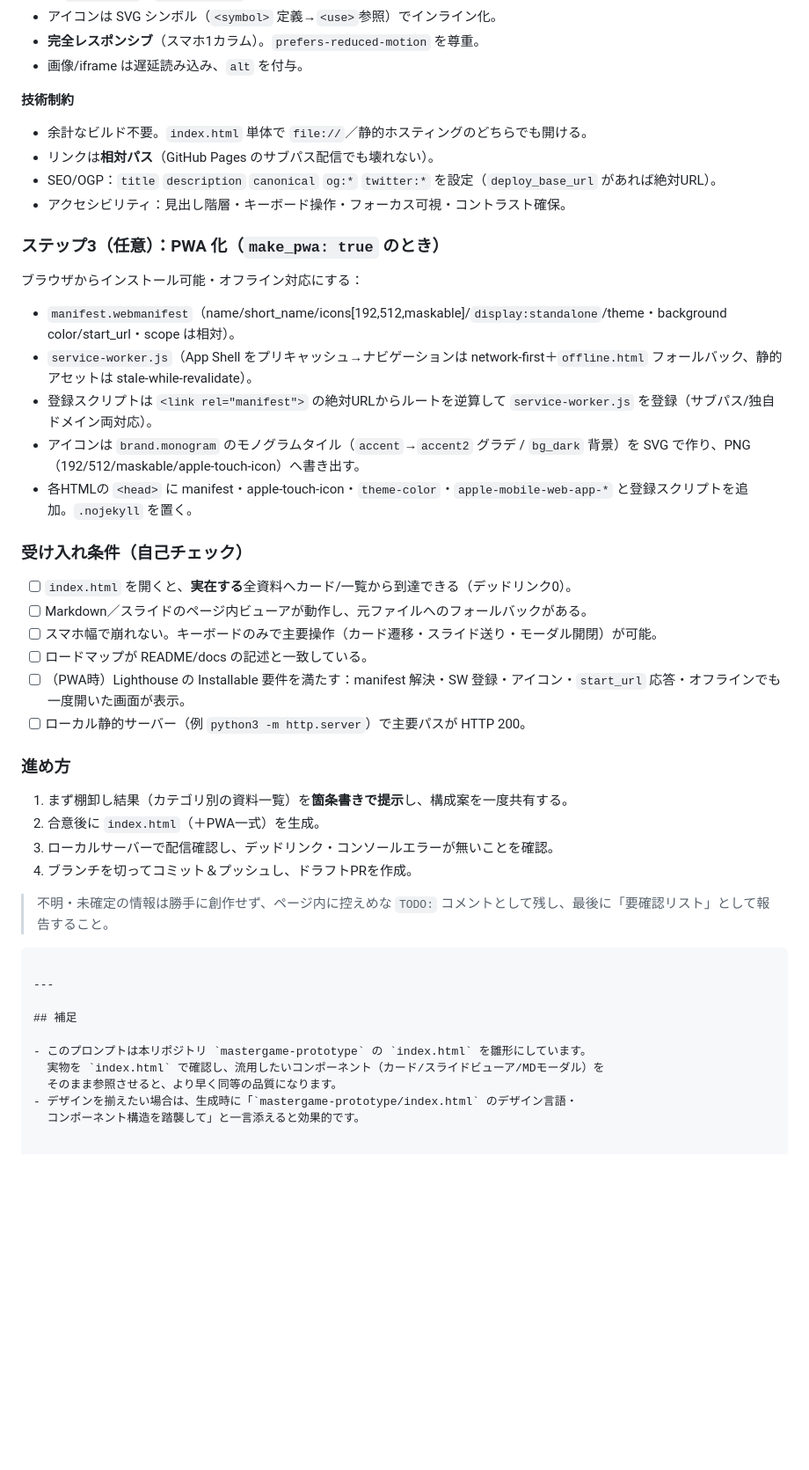
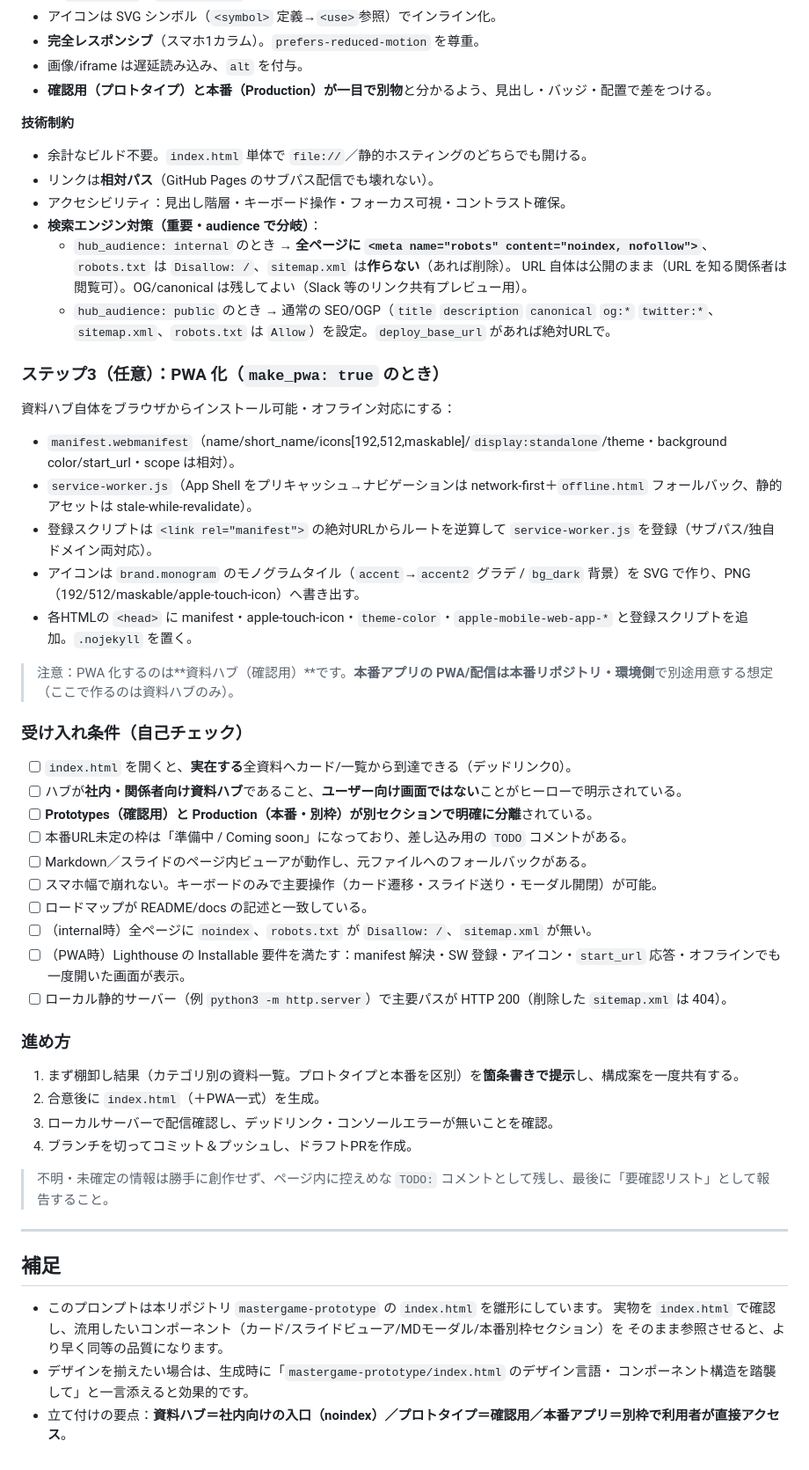
Before and after one commit to b-w-hiroki/mastergame-prototype, a Markdown page: docs/prompts/project-hub-page.md, the part around one of its changes. Shown at 88% size. GitHub-like rendering; blank space fills up the shorter version.

````diff
--- a/docs/prompts/project-hub-page.md
+++ b/docs/prompts/project-hub-page.md
@@ -78,17 +100,23 @@ JS はバニラのインライン `<script>`、外部依存は最小）を生成
 - アイコンは SVG シンボル（`<symbol>` 定義→`<use>`参照）でインライン化。
 - **完全レスポンシブ**（スマホ1カラム）。`prefers-reduced-motion` を尊重。
 - 画像/iframe は遅延読み込み、`alt` を付与。
+- **確認用（プロトタイプ）と本番（Production）が一目で別物**と分かるよう、見出し・バッジ・配置で差をつける。
 
 **技術制約**
 
 - 余計なビルド不要。`index.html` 単体で `file://`／静的ホスティングのどちらでも開ける。
 - リンクは**相対パス**（GitHub Pages のサブパス配信でも壊れない）。
-- SEO/OGP：`title` `description` `canonical` `og:*` `twitter:*` を設定（`deploy_base_url` があれば絶対URL）。
 - アクセシビリティ：見出し階層・キーボード操作・フォーカス可視・コントラスト確保。
+- **検索エンジン対策（重要・audience で分岐）**：
+  - `hub_audience: internal` のとき → **全ページに `<meta name="robots" content="noindex, nofollow">`**、
+    `robots.txt` は `Disallow: /`、`sitemap.xml` は**作らない**（あれば削除）。
+    URL 自体は公開のまま（URL を知る関係者は閲覧可）。OG/canonical は残してよい（Slack 等のリンク共有プレビュー用）。
+  - `hub_audience: public` のとき → 通常の SEO/OGP（`title` `description` `canonical` `og:*` `twitter:*`、
+    `sitemap.xml`、`robots.txt` は `Allow`）を設定。`deploy_base_url` があれば絶対URLで。
 
 ### ステップ3（任意）：PWA 化（`make_pwa: true` のとき）
 
-ブラウザからインストール可能・オフライン対応にする：
+資料ハブ自体をブラウザからインストール可能・オフライン対応にする：
 
 - `manifest.webmanifest`（name/short_name/icons[192,512,maskable]/`display:standalone`/theme・background color/start_url・scope は相対）。
 - `service-worker.js`（App Shell をプリキャッシュ→ナビゲーションは network-first＋`offline.html` フォールバック、静的アセットは stale-while-revalidate）。
@@ -96,31 +124,37 @@ JS はバニラのインライン `<script>`、外部依存は最小）を生成
 - アイコンは `brand.monogram` のモノグラムタイル（`accent`→`accent2` グラデ / `bg_dark` 背景）を SVG で作り、PNG（192/512/maskable/apple-touch-icon）へ書き出す。
 - 各HTMLの `<head>` に manifest・apple-touch-icon・`theme-color`・`apple-mobile-web-app-*` と登録スクリプトを追加。`.nojekyll` を置く。
 
+> 注意：PWA 化するのは**資料ハブ（確認用）**です。**本番アプリの PWA/配信は本番リポジトリ・環境側**で別途用意する想定（ここで作るのは資料ハブのみ）。
+
 ### 受け入れ条件（自己チェック）
 
 - [ ] `index.html` を開くと、**実在する**全資料へカード/一覧から到達できる（デッドリンク0）。
+- [ ] ハブが**社内・関係者向け資料ハブ**であること、**ユーザー向け画面ではない**ことがヒーローで明示されている。
+- [ ] **Prototypes（確認用）と Production（本番・別枠）が別セクションで明確に分離**されている。
+- [ ] 本番URL未定の枠は「準備中 / Coming soon」になっており、差し込み用の `TODO` コメントがある。
 - [ ] Markdown／スライドのページ内ビューアが動作し、元ファイルへのフォールバックがある。
 - [ ] スマホ幅で崩れない。キーボードのみで主要操作（カード遷移・スライド送り・モーダル開閉）が可能。
 - [ ] ロードマップが README/docs の記述と一致している。
+- [ ] （internal時）全ページに `noindex`、`robots.txt` が `Disallow: /`、`sitemap.xml` が無い。
 - [ ] （PWA時）Lighthouse の Installable 要件を満たす：manifest 解決・SW 登録・アイコン・`start_url` 応答・オフラインでも一度開いた画面が表示。
-- [ ] ローカル静的サーバー（例 `python3 -m http.server`）で主要パスが HTTP 200。
+- [ ] ローカル静的サーバー（例 `python3 -m http.server`）で主要パスが HTTP 200（削除した `sitemap.xml` は 404）。
 
 ### 進め方
 
-1. まず棚卸し結果（カテゴリ別の資料一覧）を**箇条書きで提示**し、構成案を一度共有する。
+1. まず棚卸し結果（カテゴリ別の資料一覧。プロトタイプと本番を区別）を**箇条書きで提示**し、構成案を一度共有する。
 2. 合意後に `index.html`（＋PWA一式）を生成。
 3. ローカルサーバーで配信確認し、デッドリンク・コンソールエラーが無いことを確認。
 4. ブランチを切ってコミット＆プッシュし、ドラフトPRを作成。
 
 > 不明・未確定の情報は勝手に創作せず、ページ内に控えめな `TODO:` コメントとして残し、最後に「要確認リスト」として報告すること。
-```
 
 ---
 
 ## 補足
 
 - このプロンプトは本リポジトリ `mastergame-prototype` の `index.html` を雛形にしています。
-  実物を `index.html` で確認し、流用したいコンポーネント（カード/スライドビューア/MDモーダル）を
+  実物を `index.html` で確認し、流用したいコンポーネント（カード/スライドビューア/MDモーダル/本番別枠セクション）を
   そのまま参照させると、より早く同等の品質になります。
 - デザインを揃えたい場合は、生成時に「`mastergame-prototype/index.html` のデザイン言語・
   コンポーネント構造を踏襲して」と一言添えると効果的です。
+- 立て付けの要点：**資料ハブ＝社内向けの入口（noindex）／プロトタイプ＝確認用／本番アプリ＝別枠で利用者が直接アクセス**。
````
Also changed, not shown: other parts of docs/prompts/project-hub-page.md (+37 -15 lines).
